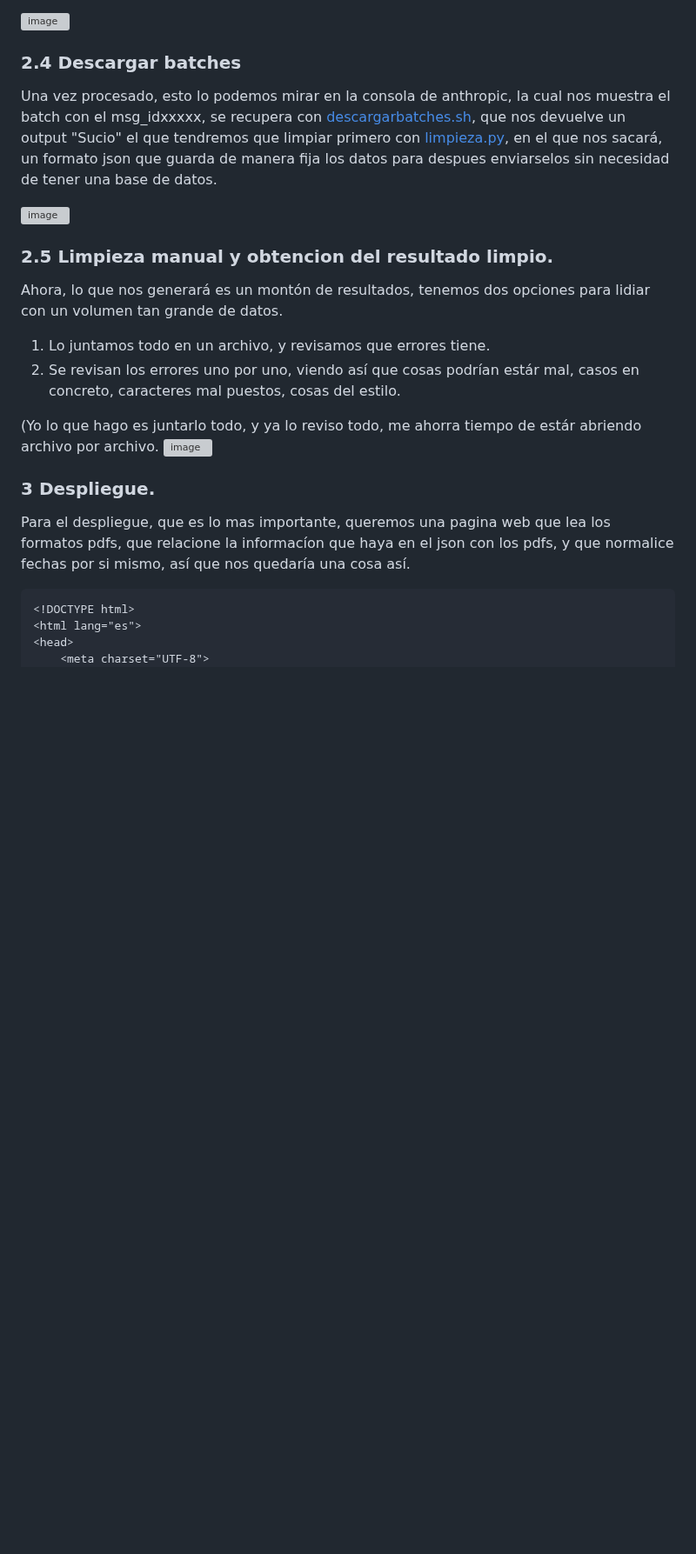
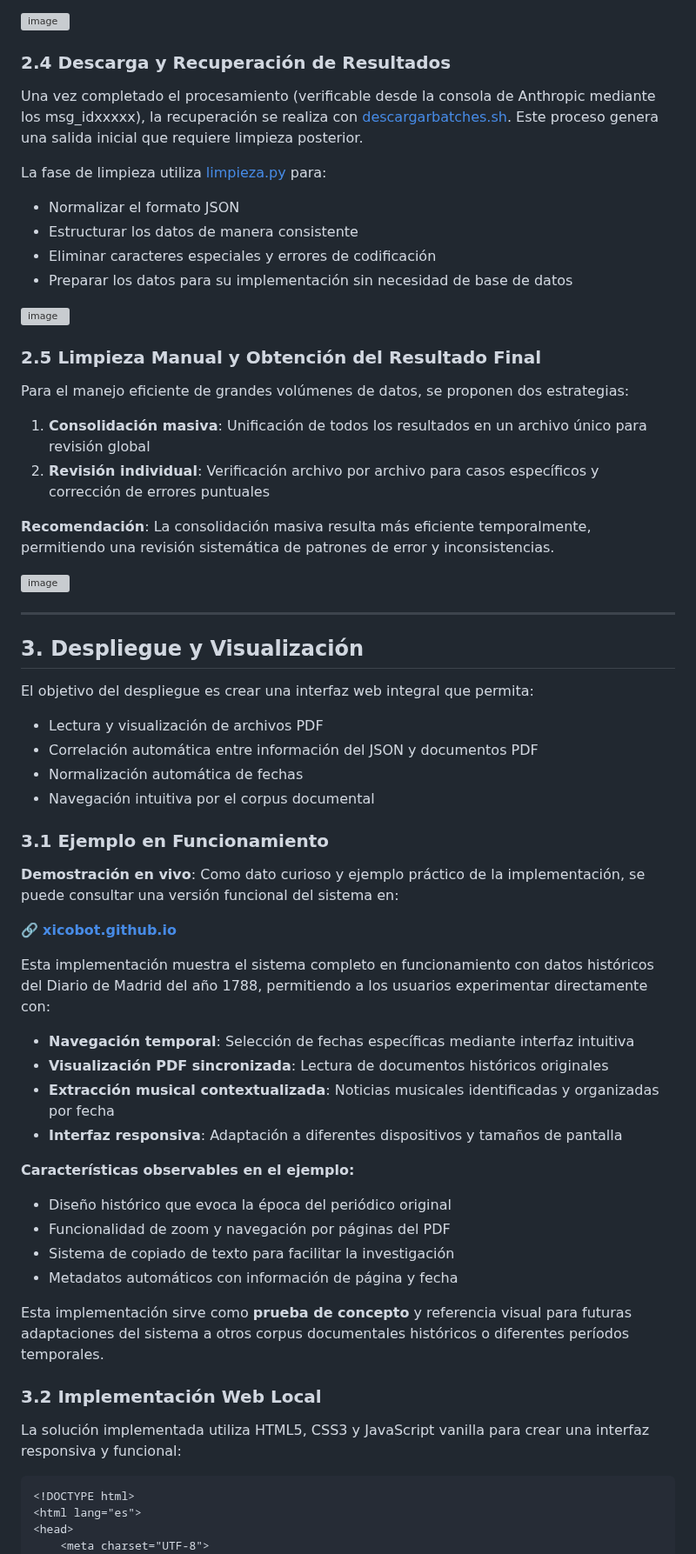
Before and after one commit to Xicobot/AI-Historical-Document-Analysis, a Markdown page: docs/documetacionproceso.md, the part around one of its changes. Shown at 87% size. GitHub-like rendering; blank space fills up the shorter version; grey boxes are pictures that could not be loaded.

````diff
--- a/docs/documetacionproceso.md
+++ b/docs/documetacionproceso.md
@@ -76,21 +110,63 @@ Para lanzar un batch, necesitamos tener una estructura organizada, primero, para
 
 ![image](https://github.com/user-attachments/assets/e693e08e-f971-4706-a11b-a94b0aa50c74)
 
-### 2.4 Descargar batches
-Una vez procesado, esto lo podemos mirar en la consola de anthropic, la cual nos muestra el batch con el msg_idxxxxx, se recupera con [descargarbatches.sh](/sw/descargarbatches.sh), que nos devuelve un output "Sucio" el que tendremos que limpiar primero con [limpieza.py](/sw/limpieza.py), en el que nos sacará, un formato json que guarda de manera fija los datos para despues enviarselos sin necesidad de tener una base de datos.
+### 2.4 Descarga y Recuperación de Resultados
+
+Una vez completado el procesamiento (verificable desde la consola de Anthropic mediante los msg_idxxxxx), la recuperación se realiza con [descargarbatches.sh](/sw/descargarbatches.sh). Este proceso genera una salida inicial que requiere limpieza posterior.
+
+La fase de limpieza utiliza [limpieza.py](/sw/limpieza.py) para:
+- Normalizar el formato JSON
+- Estructurar los datos de manera consistente
+- Eliminar caracteres especiales y errores de codificación
+- Preparar los datos para su implementación sin necesidad de base de datos
 
 ![image](https://github.com/user-attachments/assets/2865ab0f-a90d-40ac-aa75-bfacc2be7293)
 
-### 2.5 Limpieza manual y obtencion del resultado limpio.
-Ahora, lo que nos generará es un montón de resultados, tenemos dos opciones para lidiar con un volumen tan grande de datos.
-1. Lo juntamos todo en un archivo, y revisamos que errores tiene.
-2. Se revisan los errores uno por uno, viendo así que cosas podrían estár mal, casos en concreto, caracteres mal puestos, cosas del estilo.
+### 2.5 Limpieza Manual y Obtención del Resultado Final
 
-(Yo lo que hago es juntarlo todo, y ya lo reviso todo, me ahorra tiempo de estár abriendo archivo por archivo.
+Para el manejo eficiente de grandes volúmenes de datos, se proponen dos estrategias:
+
+1. **Consolidación masiva**: Unificación de todos los resultados en un archivo único para revisión global
+2. **Revisión individual**: Verificación archivo por archivo para casos específicos y corrección de errores puntuales
+
+**Recomendación**: La consolidación masiva resulta más eficiente temporalmente, permitiendo una revisión sistemática de patrones de error y inconsistencias.
+
 ![image](https://github.com/user-attachments/assets/fa29f664-2fa8-42e4-ae83-aa8eedef76a9)
 
-### 3 Despliegue.
-Para el despliegue, que es lo mas importante, queremos una pagina web que lea los formatos pdfs, que relacione la informacíon que haya en el json con los pdfs, y que normalice fechas por si mismo, así que nos quedaría una cosa así.
+---
+
+## 3. Despliegue y Visualización
+
+El objetivo del despliegue es crear una interfaz web integral que permita:
+- Lectura y visualización de archivos PDF
+- Correlación automática entre información del JSON y documentos PDF
+- Normalización automática de fechas
+- Navegación intuitiva por el corpus documental
+
+### 3.1 Ejemplo en Funcionamiento
+
+**Demostración en vivo**: Como dato curioso y ejemplo práctico de la implementación, se puede consultar una versión funcional del sistema en:
+
+🔗 **[xicobot.github.io](https://xicobot.github.io)**
+
+Esta implementación muestra el sistema completo en funcionamiento con datos históricos del Diario de Madrid del año 1788, permitiendo a los usuarios experimentar directamente con:
+
+- **Navegación temporal**: Selección de fechas específicas mediante interfaz intuitiva
+- **Visualización PDF sincronizada**: Lectura de documentos históricos originales
+- **Extracción musical contextualizada**: Noticias musicales identificadas y organizadas por fecha
+- **Interfaz responsiva**: Adaptación a diferentes dispositivos y tamaños de pantalla
+
+**Características observables en el ejemplo:**
+- Diseño histórico que evoca la época del periódico original
+- Funcionalidad de zoom y navegación por páginas del PDF
+- Sistema de copiado de texto para facilitar la investigación
+- Metadatos automáticos con información de página y fecha
+
+Esta implementación sirve como **prueba de concepto** y referencia visual para futuras adaptaciones del sistema a otros corpus documentales históricos o diferentes períodos temporales.
+
+### 3.2 Implementación Web Local
+
+La solución implementada utiliza HTML5, CSS3 y JavaScript vanilla para crear una interfaz responsiva y funcional:
 
 ```html
 <!DOCTYPE html>
````
Also changed, not shown: other parts of docs/documetacionproceso.md (+123 -50 lines).
